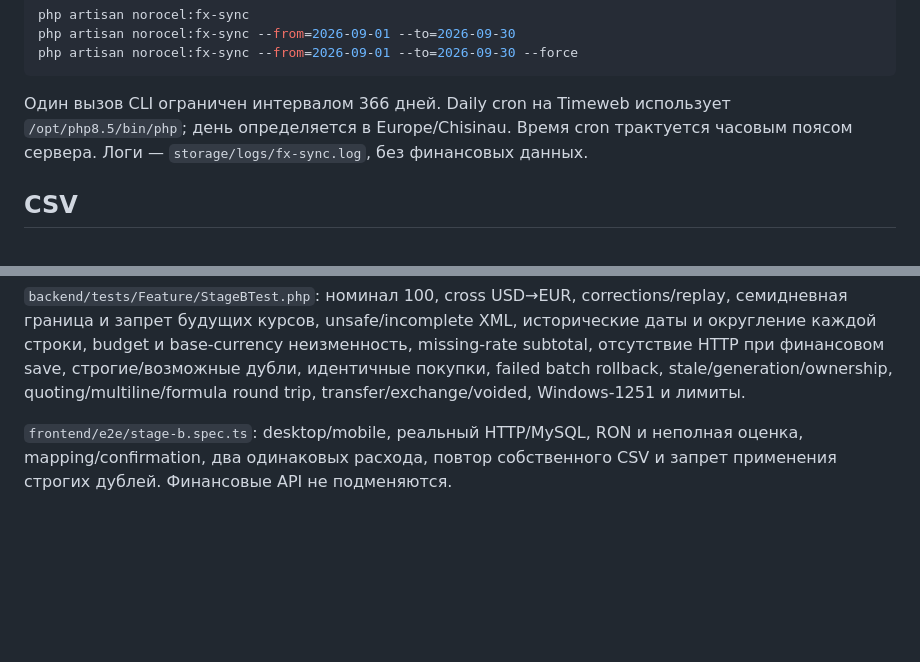
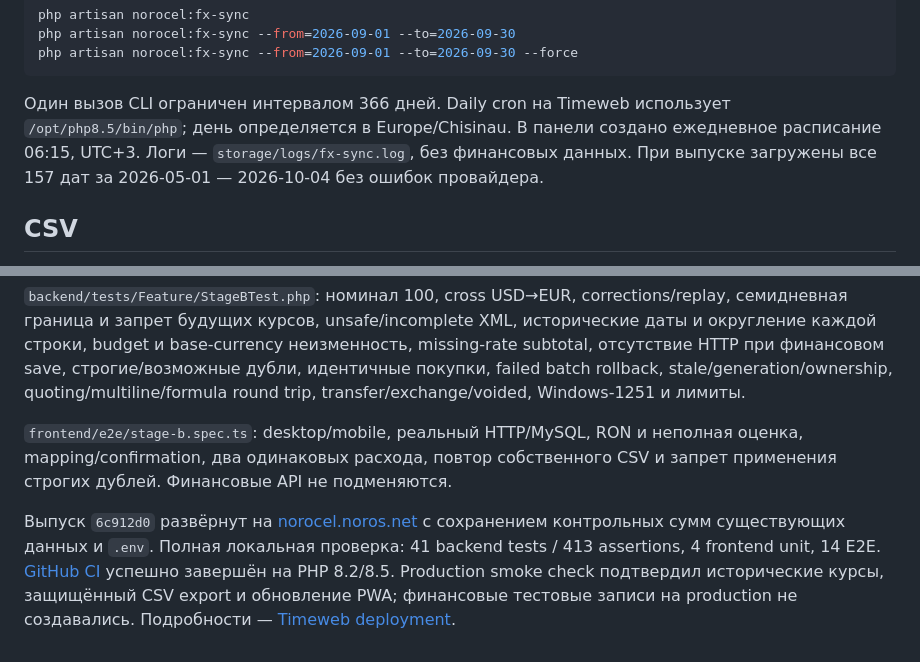
Before and after one commit to Benderburg/finances, a Markdown page: docs/STAGE_B.md, 2 parts joined by grey strips. Drawn GitHub-style; blank space fills up the shorter version.

````diff
--- a/docs/STAGE_B.md
+++ b/docs/STAGE_B.md
@@ -25,7 +25,7 @@ php artisan norocel:fx-sync --from=2026-09-01 --to=2026-09-30
 php artisan norocel:fx-sync --from=2026-09-01 --to=2026-09-30 --force
 ```
 
-Один вызов CLI ограничен интервалом 366 дней. Daily cron на Timeweb использует `/opt/php8.5/bin/php`; день определяется в Europe/Chisinau. Время cron трактуется часовым поясом сервера. Логи — `storage/logs/fx-sync.log`, без финансовых данных.
+Один вызов CLI ограничен интервалом 366 дней. Daily cron на Timeweb использует `/opt/php8.5/bin/php`; день определяется в Europe/Chisinau. В панели создано ежедневное расписание 06:15, UTC+3. Логи — `storage/logs/fx-sync.log`, без финансовых данных. При выпуске загружены все 157 дат за 2026-05-01 — 2026-10-04 без ошибок провайдера.
 
 ## CSV
 
@@ -48,3 +48,5 @@ UI удерживает неизвестный результат и исход
 `backend/tests/Feature/StageBTest.php`: номинал 100, cross USD→EUR, corrections/replay, семидневная граница и запрет будущих курсов, unsafe/incomplete XML, исторические даты и округление каждой строки, budget и base-currency неизменность, missing-rate subtotal, отсутствие HTTP при финансовом save, строгие/возможные дубли, идентичные покупки, failed batch rollback, stale/generation/ownership, quoting/multiline/formula round trip, transfer/exchange/voided, Windows-1251 и лимиты.
 
 `frontend/e2e/stage-b.spec.ts`: desktop/mobile, реальный HTTP/MySQL, RON и неполная оценка, mapping/confirmation, два одинаковых расхода, повтор собственного CSV и запрет применения строгих дублей. Финансовые API не подменяются.
+
+Выпуск `6c912d0` развёрнут на [norocel.noros.net](https://norocel.noros.net/) с сохранением контрольных сумм существующих данных и `.env`. Полная локальная проверка: 41 backend tests / 413 assertions, 4 frontend unit, 14 E2E. [GitHub CI](https://github.com/Benderburg/finances/actions/runs/37197678143) успешно завершён на PHP 8.2/8.5. Production smoke check подтвердил исторические курсы, защищённый CSV export и обновление PWA; финансовые тестовые записи на production не создавались. Подробности — [Timeweb deployment](TIMEWEB_DEPLOYMENT.md).
````
Also changed, not shown: RELEASE_CHECKLIST.md (+5 -0 lines), docs/TIMEWEB_DEPLOYMENT.md (+18 -0 lines).
